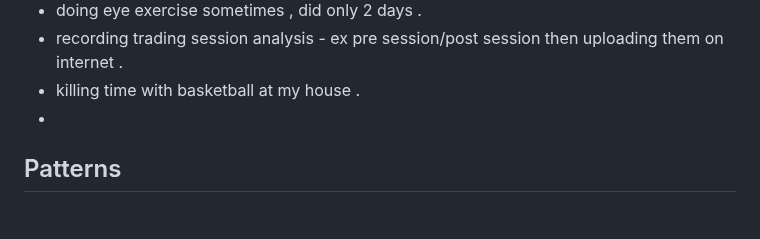
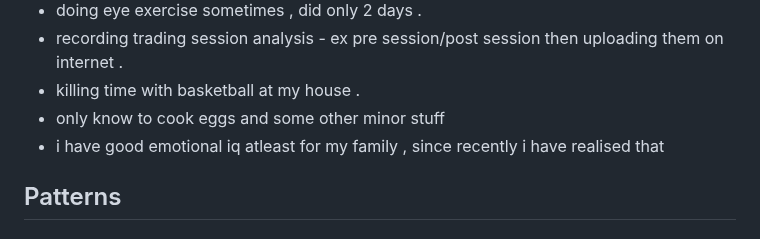
Before and after one commit to Skyler-Asher/Vault_of_Wisdom, a Markdown page: Mentors/Mine/Getting to know.md, the part around the change. Rendered like a GitHub page.

Commit message:
vault backup: 2026-06-19 22:20:53

```diff
--- a/Mentors/Mine/Getting to know.md
+++ b/Mentors/Mine/Getting to know.md
@@ -22,7 +22,8 @@
 * doing eye exercise sometimes , did only 2 days .
 * recording trading session analysis - ex pre session/post session then uploading them on internet .
 * killing time with basketball at my house .
-*
+* only know to cook eggs and some other minor stuff
+* i have good emotional iq atleast for my family , since recently i have realised that
 
 ## Patterns
 
```
